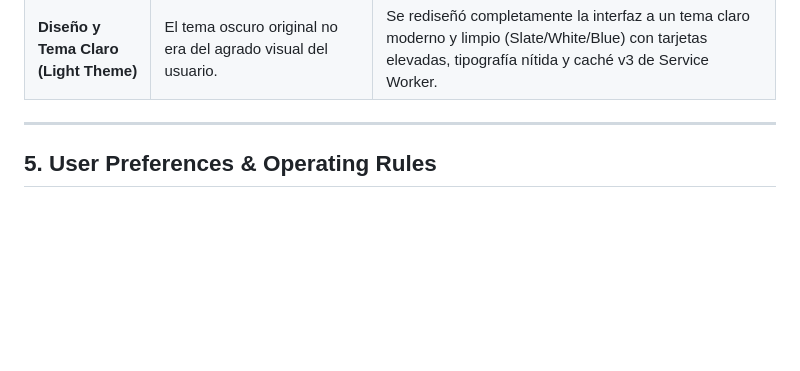
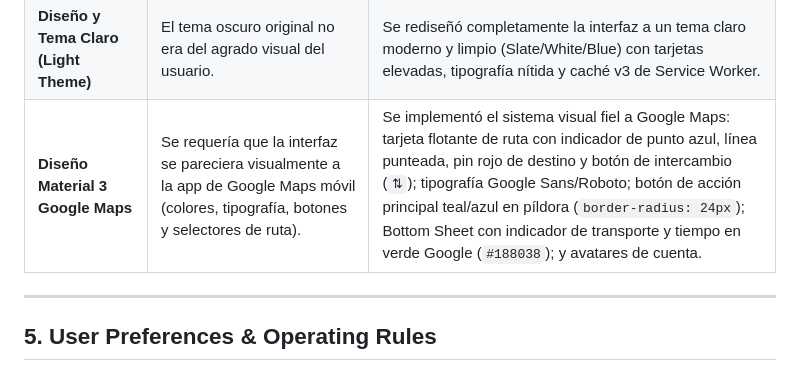
Before and after one commit to manuel-marg/Alerta-Trafico, a Markdown page: memory.md, the part around the change. GitHub-like rendering; blank space fills up the shorter version.

Commit message:
docs(memory): log Google Maps Material 3 UI milestone

```diff
--- a/memory.md
+++ b/memory.md
@@ -79,6 +79,7 @@
 | **Dominio y Túnel Permanente ($0)** | Túneles temporales `trycloudflare.com` cambiaban de URL en cada reinicio. | Se configuró dominio gratuito `alertatrafico.dpdns.org` en DigitalPlat y Cloudflare con Named Tunnel permanente (`cloudflared tunnel run alerta`). |
 | **Arquitectura Multi-usuario en Teléfono** | La aplicación solo soportaba un único usuario global en `config.json`. | Se implementó base de datos SQLite nativa (`node:sqlite`) con tablas de usuarios, sesiones, rutas aisladas y suscripciones Web Push por usuario. Se migraron automáticamente los datos previos al usuario inicial `admin@alerta.local` (clave `admin123`). |
 | **Diseño y Tema Claro (Light Theme)** | El tema oscuro original no era del agrado visual del usuario. | Se rediseñó completamente la interfaz a un tema claro moderno y limpio (Slate/White/Blue) con tarjetas elevadas, tipografía nítida y caché v3 de Service Worker. |
+| **Diseño Material 3 Google Maps** | Se requería que la interfaz se pareciera visualmente a la app de Google Maps móvil (colores, tipografía, botones y selectores de ruta). | Se implementó el sistema visual fiel a Google Maps: tarjeta flotante de ruta con indicador de punto azul, línea punteada, pin rojo de destino y botón de intercambio (`⇅`); tipografía Google Sans/Roboto; botón de acción principal teal/azul en píldora (`border-radius: 24px`); Bottom Sheet con indicador de transporte y tiempo en verde Google (`#188038`); y avatares de cuenta. |
 
 ---
 
```
